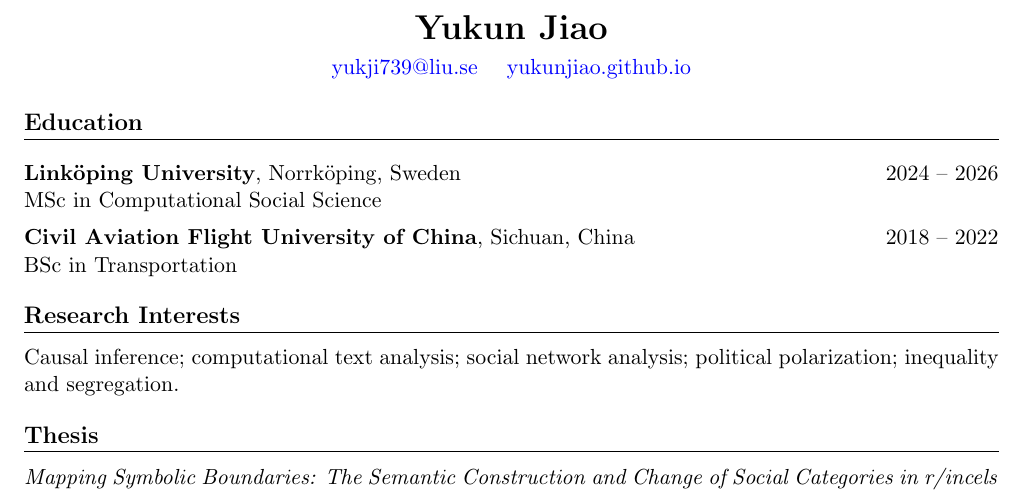
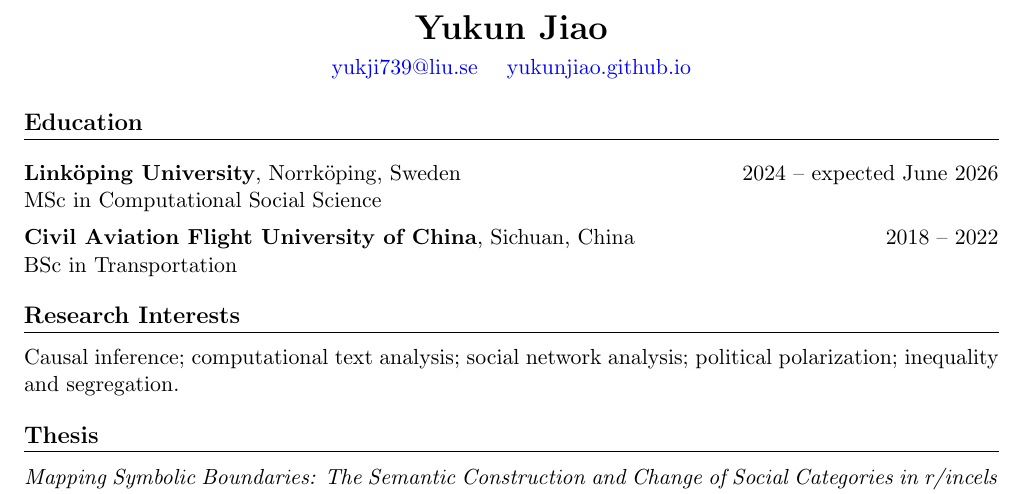
Before and after one commit to YukunJiao/YukunJiao.github.io, a LaTeX CV (files/CV.tex): part of the page, cut so that both start at the same text. Compiled offline with pdfLaTeX.

Commit message:
update cv

```diff
--- a/files/CV.tex
+++ b/files/CV.tex
@@ -48,7 +48,7 @@
 
 \section{Education}
 
-\datedsubsection{\textbf{Link\"oping University}, Norrk\"oping, Sweden}{2024 -- 2026}
+\datedsubsection{\textbf{Link\"oping University}, Norrk\"oping, Sweden}{2024 -- expected June 2026}
 MSc in Computational Social Science
 
 \datedsubsection{\textbf{Civil Aviation Flight University of China}, Sichuan, China}{2018 -- 2022}
```
Also changed, not shown: files/CV.pdf.
